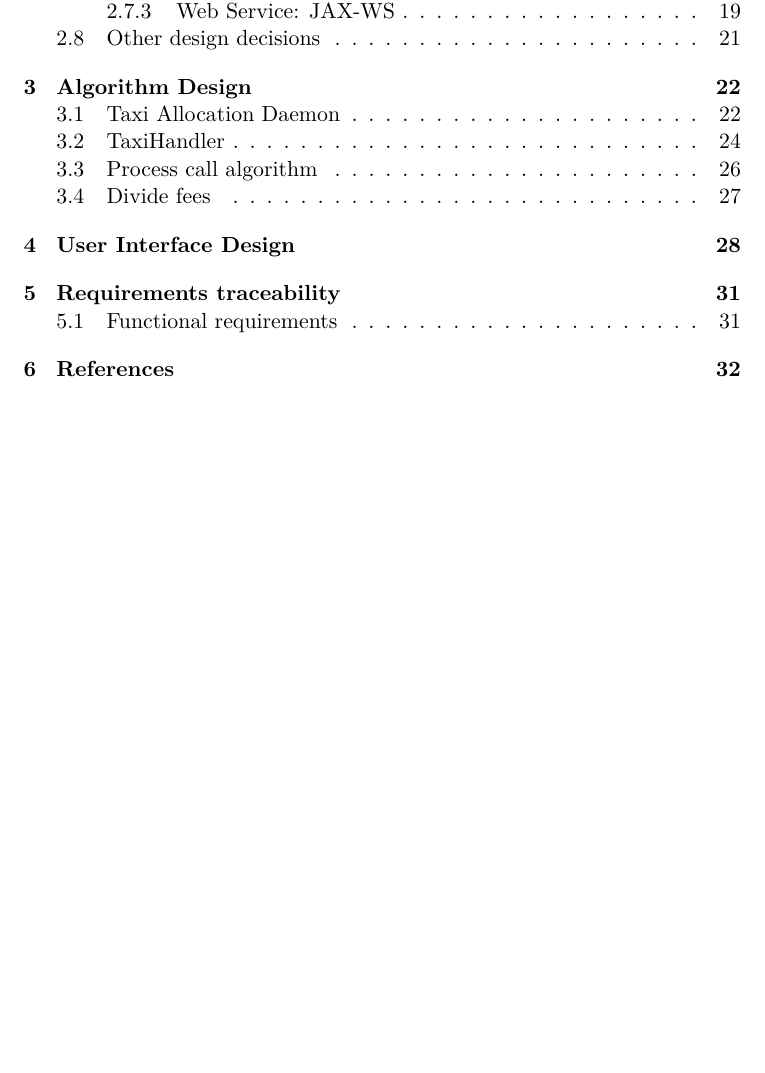
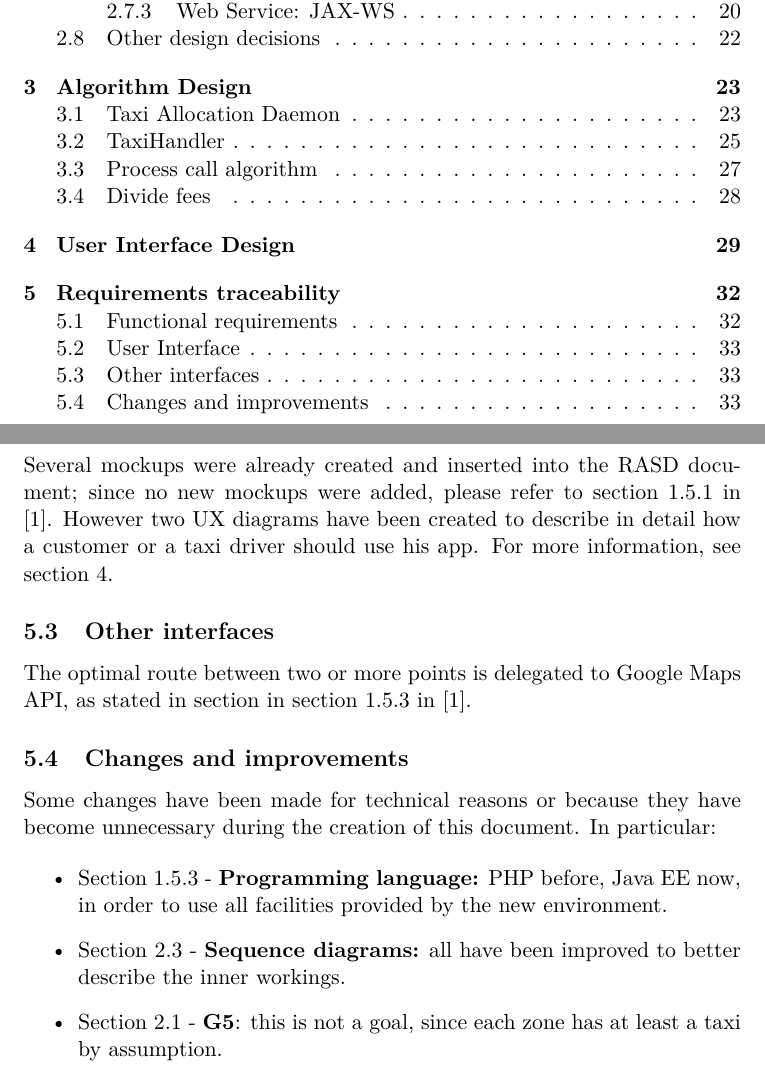
Before and after one commit to Matt8white/MyTaxiService-Albanese-Bianchi-Carlucci, a LaTeX document (dd/src/dd.tex, which reads dd/src/subfiles/traceability.tex): part of page 2 of 34 before the commit and two parts of pages 2 and 34 of 36 after it, the two joined at a grey line, cut so that both start at the same text, the shorter picture padded with empty space. Compiled offline with pdfLaTeX.

Commit message:
traceability ended

```diff
--- a/dd/src/subfiles/traceability.tex
+++ b/dd/src/subfiles/traceability.tex
@@ -30,3 +30,20 @@ In the following table, each requirement is backed up by some model (Entity) and
     \bottomrule
 \end{tabular}}
 \end{table}
+
+\newpage
+\subsection{User Interface}
+Several mockups were already created and inserted into the RASD document; since no new mockups were added, please refer to section 1.5.1 in \cite{rasd}. However two UX diagrams have been created to describe in detail how a customer or a taxi driver should use his app. For more information, see section \ref{sec:ui}.
+
+\subsection{Other interfaces}
+The optimal route between two or more points is delegated to Google Maps API, as stated in section in section 1.5.3 in \cite{rasd}.
+
+\subsection{Changes and improvements}
+Some changes have been made for technical reasons or because they have become unnecessary during the creation of this document. In particular:
+
+\begin{itemize}
+	\item Section 1.5.3 - \textbf{Programming language:} PHP before, Java EE now, in order to use all facilities provided by the new environment.
+	\item Section 2.3 - \textbf{Sequence diagrams:} all have been improved to better describe the inner workings.
+	%\item Section 2.1 - \textbf{G1, R3}: no SMS system will be implemented.
+	\item Section 2.1 - \textbf{G5}: this is not a goal, since each zone has at least a taxi by assumption.
+\end{itemize}
```
Also changed, not shown: dd/src/subfiles/ui.tex (+1 -0 lines).
